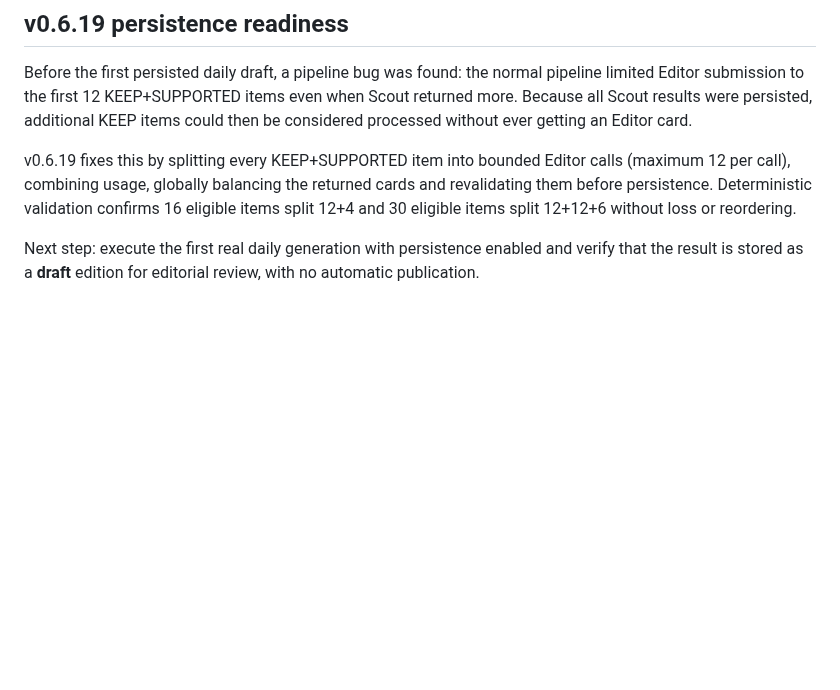
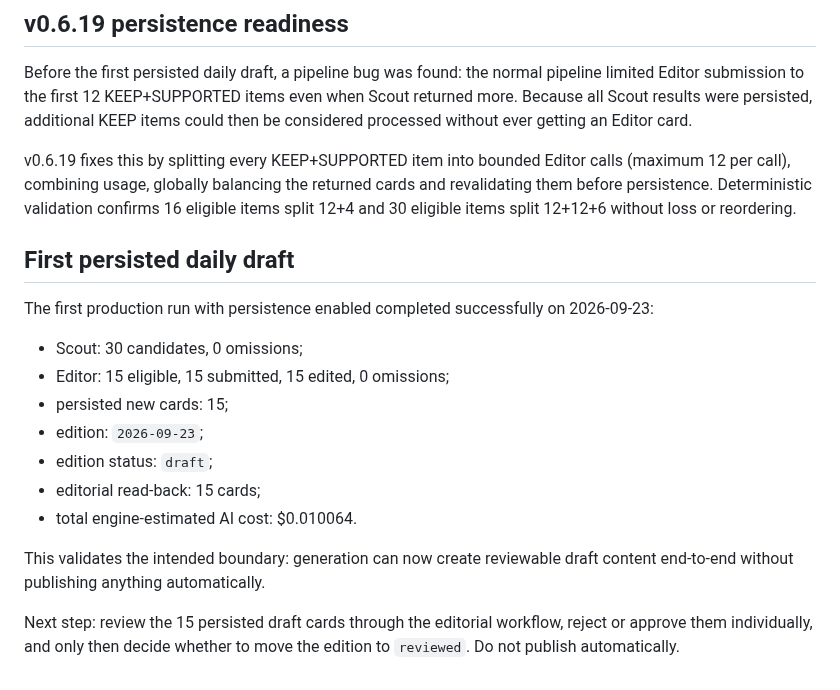
Before and after one commit to balderidavide81-hue/wtf-engine, a Markdown page: docs/SECOND_EDITOR_EVAL_V0617.md, the part around the change. GitHub-like rendering; blank space fills up the shorter version.

Commit message:
docs: close first persisted draft validation [skip ci]

```diff
--- a/docs/SECOND_EDITOR_EVAL_V0617.md
+++ b/docs/SECOND_EDITOR_EVAL_V0617.md
@@ -276,5 +276,21 @@ call), combining usage, globally balancing the returned cards and revalidating t
 Deterministic validation confirms 16 eligible items split 12+4 and 30 eligible items split 12+12+6
 without loss or reordering.
 
-Next step: execute the first real daily generation with persistence enabled and verify that the result
-is stored as a **draft** edition for editorial review, with no automatic publication.
+## First persisted daily draft
+
+The first production run with persistence enabled completed successfully on 2026-09-23:
+
+- Scout: 30 candidates, 0 omissions;
+- Editor: 15 eligible, 15 submitted, 15 edited, 0 omissions;
+- persisted new cards: 15;
+- edition: `2026-09-23`;
+- edition status: `draft`;
+- editorial read-back: 15 cards;
+- total engine-estimated AI cost: $0.010064.
+
+This validates the intended boundary: generation can now create reviewable draft content end-to-end
+without publishing anything automatically.
+
+Next step: review the 15 persisted draft cards through the editorial workflow, reject or approve them
+individually, and only then decide whether to move the edition to `reviewed`. Do not publish
+automatically.
```
